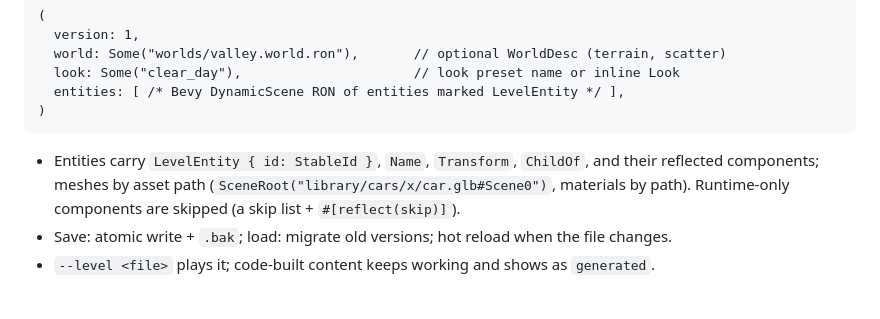
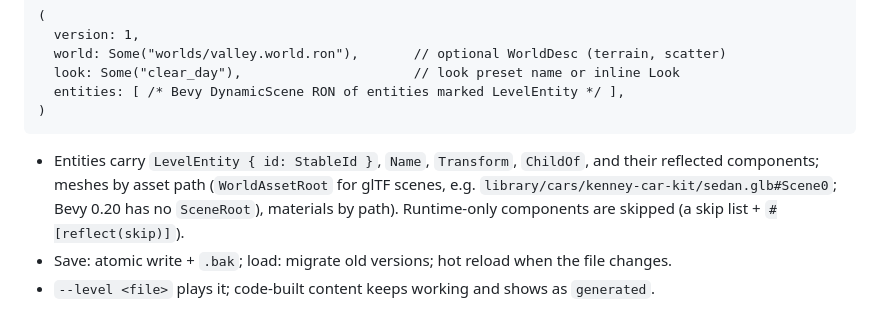
Before and after one commit to Himasnhu-AT/hull, a Markdown page: docs/EDITOR.md, the part around the change. GitHub-like rendering.

Commit message:
EDITOR.md: glTF scenes spawn with WorldAssetRoot in Bevy 0.20
Co-Authored-By: Claude Opus 5.5 <noreply@anthropic.com>

````diff
--- a/docs/EDITOR.md
+++ b/docs/EDITOR.md
@@ -130,7 +130,7 @@ protocol.
 )
 ```
 - Entities carry `LevelEntity { id: StableId }`, `Name`, `Transform`, `ChildOf`, and their
-  reflected components; meshes by asset path (`SceneRoot("library/cars/x/car.glb#Scene0")`,
+  reflected components; meshes by asset path (`WorldAssetRoot` for glTF scenes, e.g. `library/cars/kenney-car-kit/sedan.glb#Scene0`; Bevy 0.20 has no `SceneRoot`),
   materials by path). Runtime-only components are skipped (a skip list + `#[reflect(skip)]`).
 - Save: atomic write + `.bak`; load: migrate old versions; hot reload when the file changes.
 - `--level <file>` plays it; code-built content keeps working and shows as `generated`.
````
